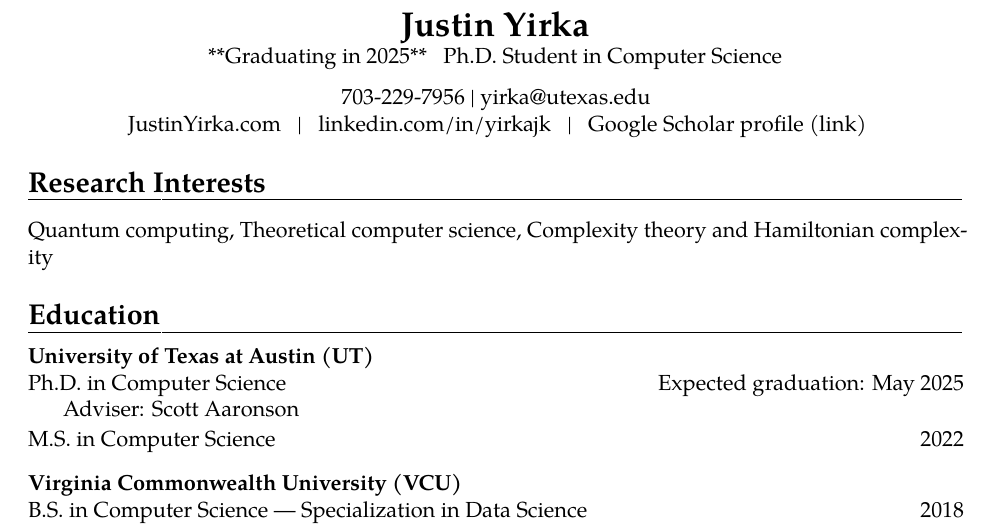
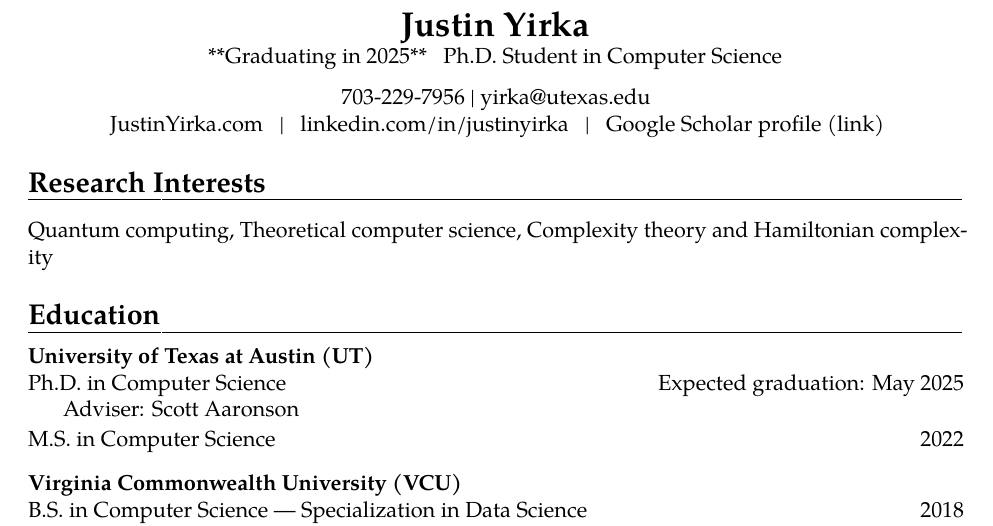
Before and after one commit to yirkajk/yirkajk.github.io, a LaTeX CV (CV_JYirka.tex): part of page 1 of 6, cut so that both start at the same text. Compiled offline with pdfLaTeX.

Commit message:
Update linkedin url

```diff
--- a/CV_JYirka.tex
+++ b/CV_JYirka.tex
@@ -51,7 +51,7 @@
 
 	\href{www.justinyirka.com}{JustinYirka.com}
 	~~|~~
-	\href{https://www.linkedin.com/in/yirkajk/}{linkedin.com/in/yirkajk}
+	\href{https://www.linkedin.com/in/justinyirka/}{linkedin.com/in/justinyirka}
 	~~|~~
 	\href{https://scholar.google.com/citations?user=UxIpR_UAAAAJ}{Google Scholar profile (link)}
 \end{center}
```
Also changed, not shown: CV_JYirka.pdf, README.md.
